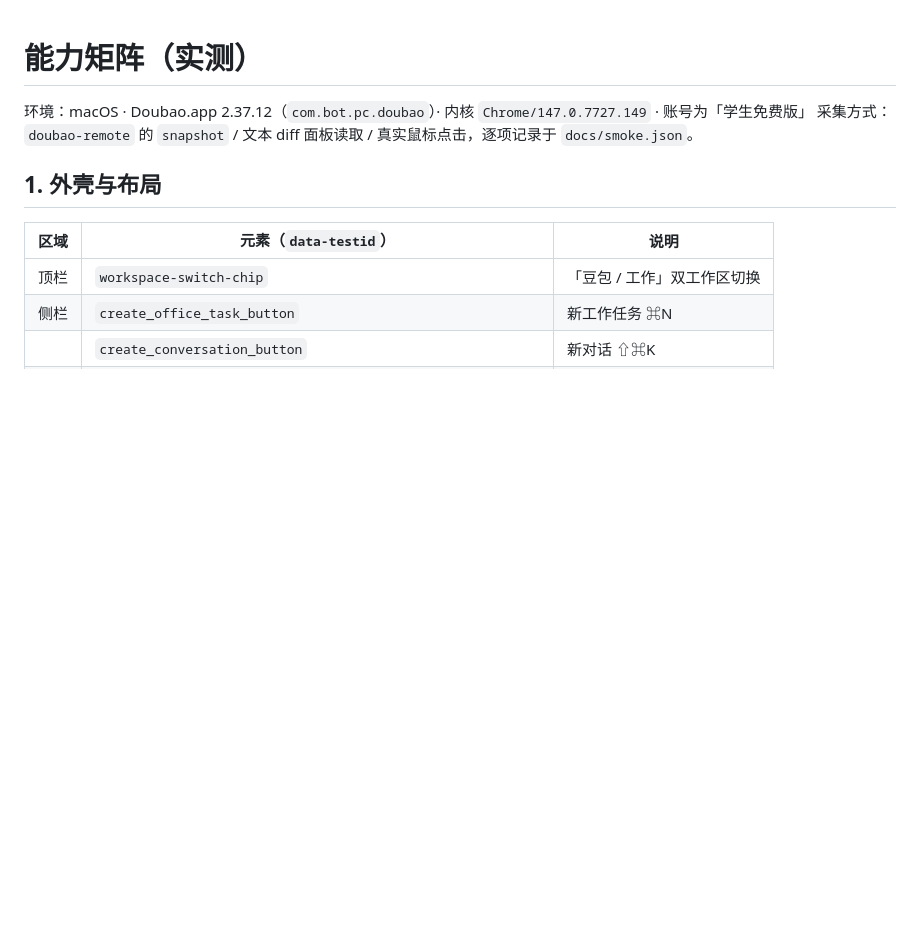
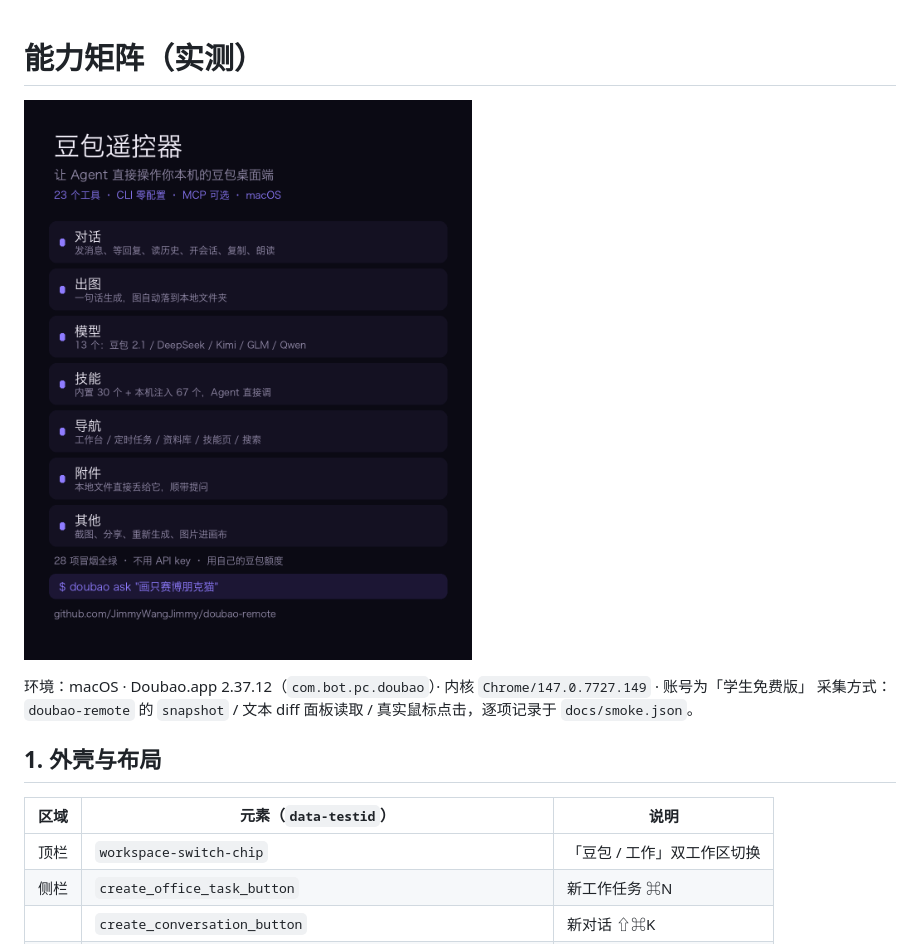
Before and after one commit to JimmyWangJimmy/doubao-remote, a Markdown page: docs/CAPABILITIES.md, the part around the change. Drawn GitHub-style; pictures changed too: docs/assets/capabilities.png (added); blank space fills up the shorter version.

```diff
--- a/docs/CAPABILITIES.md
+++ b/docs/CAPABILITIES.md
@@ -1,4 +1,6 @@
 # 能力矩阵（实测）
+
+![能力一览](assets/capabilities.png)
 
 环境：macOS · Doubao.app 2.37.12（`com.bot.pc.doubao`）· 内核 `Chrome/147.0.7727.149` · 账号为「学生免费版」
 采集方式：`doubao-remote` 的 `snapshot` / 文本 diff 面板读取 / 真实鼠标点击，逐项记录于 `docs/smoke.json`。
```
Also changed, not shown: docs/LAUNCH.md (+12 -0 lines).
